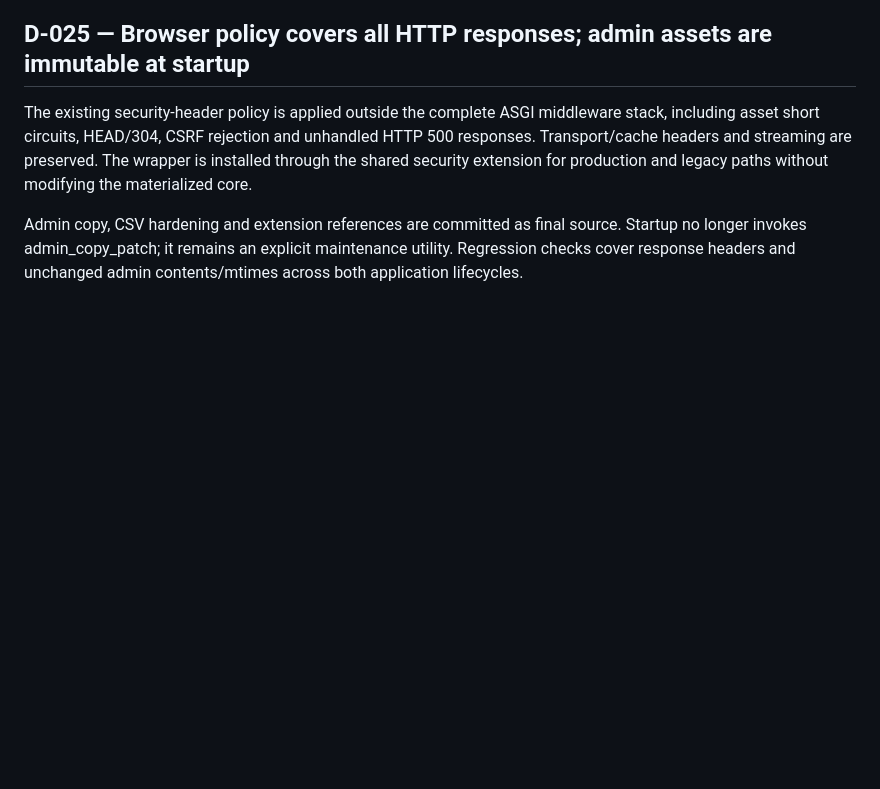
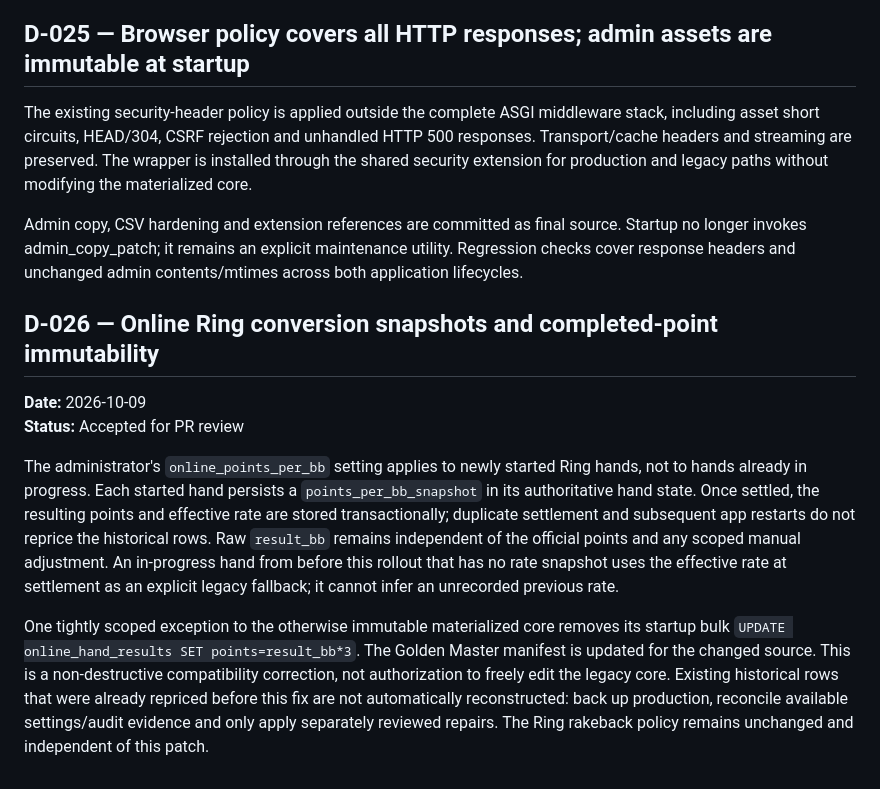
Before and after one commit to sanoken0201-beep/jj-arena-live, a Markdown page: docs/DECISION_LOG.md, the part around the change. Rendered like a GitHub page; blank space fills up the shorter version.

Commit message:
Document immutable Ring point history and hand-start snapshot contract

```diff
--- a/docs/DECISION_LOG.md
+++ b/docs/DECISION_LOG.md
@@ -236,3 +236,27 @@ Validation: Ring API regression covers missing/stale identity, late actions, act
 The existing security-header policy is applied outside the complete ASGI middleware stack, including asset short circuits, HEAD/304, CSRF rejection and unhandled HTTP 500 responses. Transport/cache headers and streaming are preserved. The wrapper is installed through the shared security extension for production and legacy paths without modifying the materialized core.
 
 Admin copy, CSV hardening and extension references are committed as final source. Startup no longer invokes admin_copy_patch; it remains an explicit maintenance utility. Regression checks cover response headers and unchanged admin contents/mtimes across both application lifecycles.
+
+## D-026 — Online Ring conversion snapshots and completed-point immutability
+
+**Date:** 2026-10-09
+**Status:** Accepted for PR review
+
+The administrator's `online_points_per_bb` setting applies to newly started
+Ring hands, not to hands already in progress. Each started hand persists a
+`points_per_bb_snapshot` in its authoritative hand state. Once settled, the
+resulting points and effective rate are stored transactionally; duplicate
+settlement and subsequent app restarts do not reprice the historical rows.
+Raw `result_bb` remains independent of the official points and any scoped
+manual adjustment. An in-progress hand from before this rollout that has no
+rate snapshot uses the effective rate at settlement as an explicit legacy
+fallback; it cannot infer an unrecorded previous rate.
+
+One tightly scoped exception to the otherwise immutable materialized core
+removes its startup bulk `UPDATE online_hand_results SET points=result_bb*3`.
+The Golden Master manifest is updated for the changed source. This is a
+non-destructive compatibility correction, not authorization to freely edit
+the legacy core. Existing historical rows that were already repriced before
+this fix are not automatically reconstructed: back up production, reconcile
+available settings/audit evidence and only apply separately reviewed repairs.
+The Ring rakeback policy remains unchanged and independent of this patch.
```
